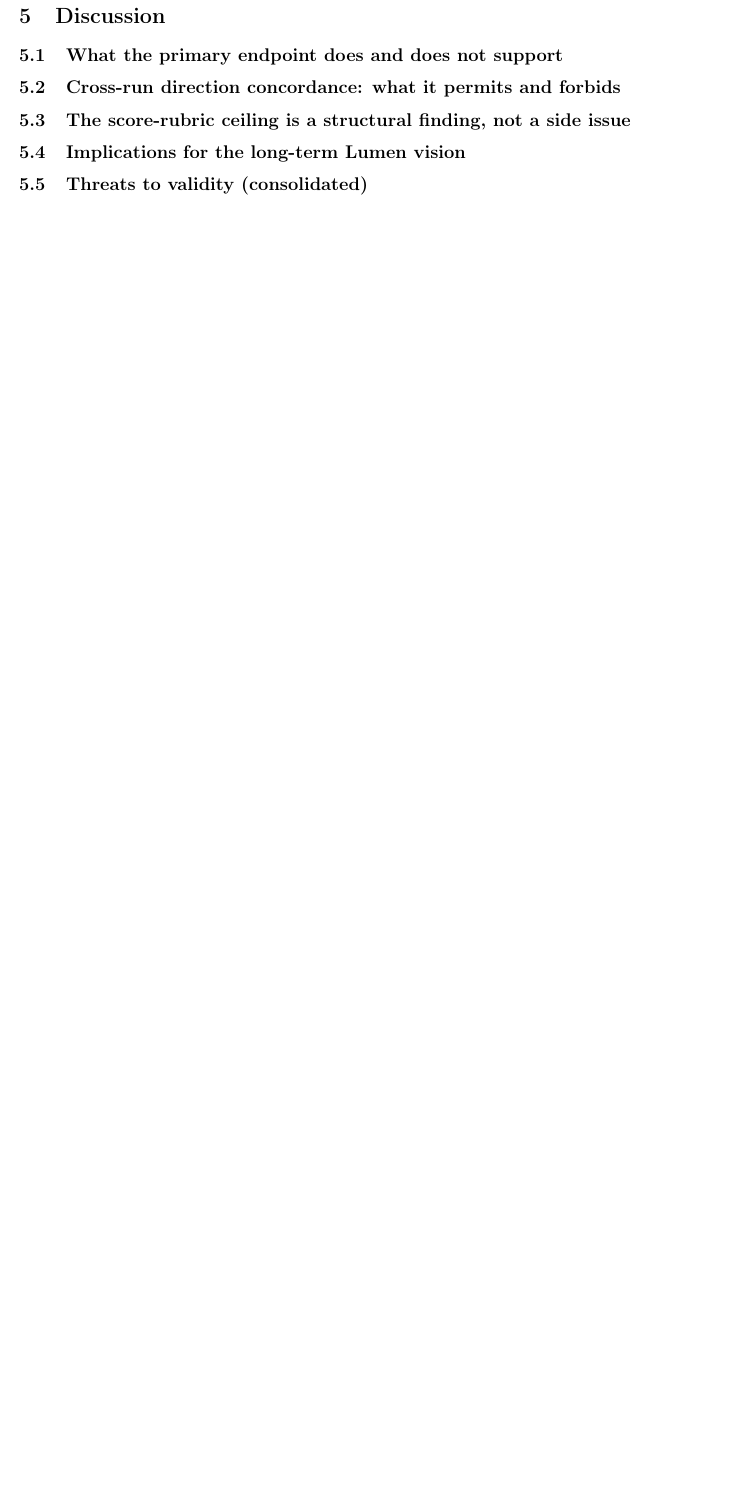
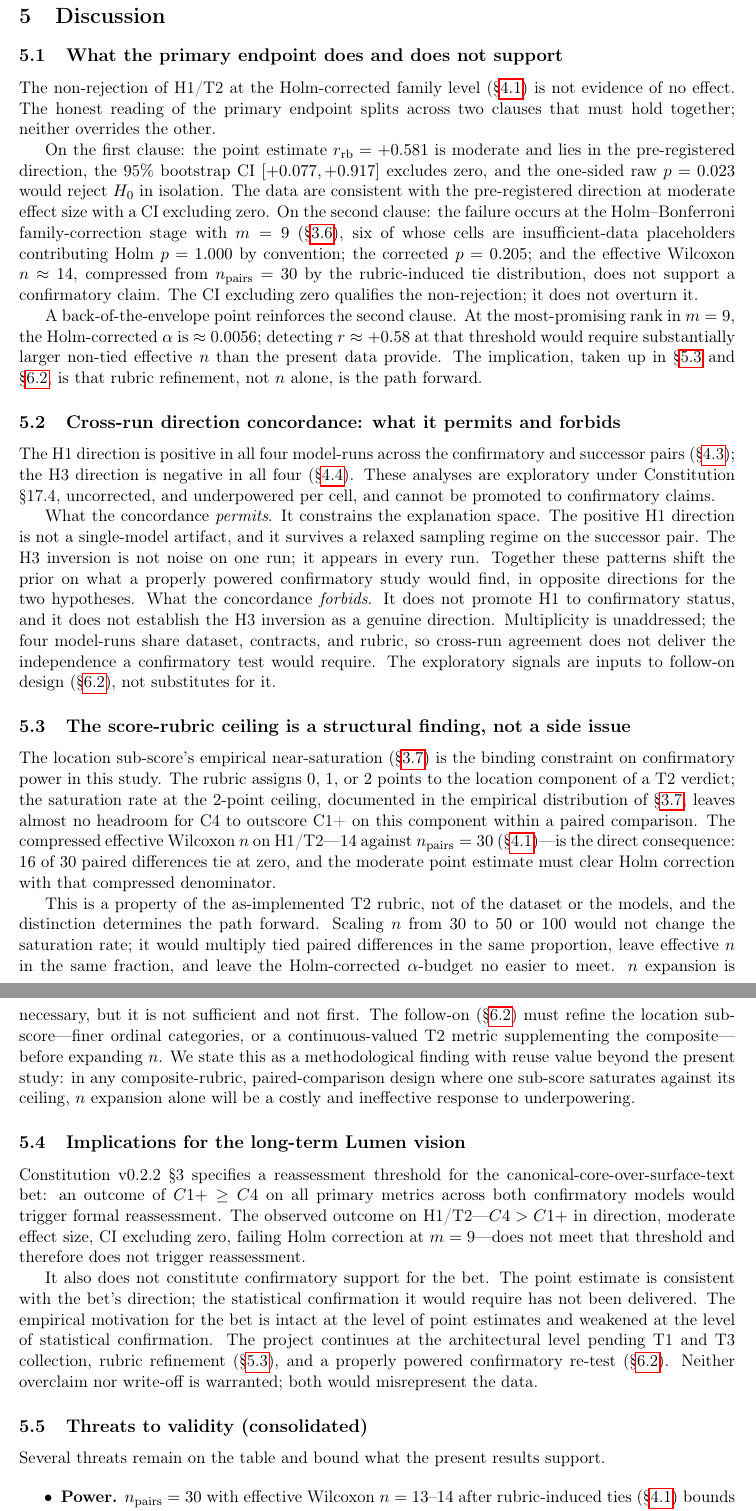
Before and after one commit to WhiteStoneTak/Lumen, a LaTeX paper (paper/main.tex): part of page 10 of 13 before the commit and two parts of pages 10 and 11 of 15 after it, the two joined at a grey line, cut so that both start at the same text, the shorter picture padded with empty space. Compiled offline with pdfLaTeX.

Commit message:
Draft prose for Discussion 5.1-5.5
Drafts the five Discussion subsections: primary-endpoint
interpretation, cross-run concordance (permit/forbid), the
score-rubric ceiling as a structural finding, long-term-vision
implications, and consolidated threats to validity. Exploratory
findings are not promoted to confirmatory claims; the rubric
ceiling is stated as a structural finding; the reassessment
threshold is reported as not triggered and not confirmatory.
Prose only; tables, figures, and numbers unchanged.

```diff
--- a/paper/main.tex
+++ b/paper/main.tex
@@ -772,64 +772,116 @@ branch C1$\rightarrow$C1+. (Optional supplementary figure.)}
 
 \subsection{What the primary endpoint does and does not support}
 \label{sec:5.1}
-% STUB (REVISED IN v2.1: CI use): The H1/T2 non-rejection is not evidence
-% of no effect. Point estimate r=+0.58 is moderate, AND the 95% bootstrap
-% CI [+0.077, +0.917] EXCLUDES ZERO; the one-sided raw p=0.023 would
-% reject in isolation; failure is at the family-correction stage with
-% m=9, six of which are insufficient-data placeholders. Honest reading:
-% data are CONSISTENT WITH the pre-registered direction at moderate
-% effect size with a CI that excludes zero, and the current effective
-% power (n≈14 after ties) does not support a confirmatory claim. Rubric
-% refinement, not n alone, is the path forward.
+The non-rejection of H1/T2 at the Holm-corrected family level
+(\S\ref{sec:4.1}) is not evidence of no effect. The honest reading
+of the primary endpoint splits across two clauses that must hold
+together; neither overrides the other.
+
+On the first clause: the point estimate $r_{\text{rb}} = +0.581$
+is moderate and lies in the pre-registered direction, the 95\%
+bootstrap CI $[+0.077, +0.917]$ excludes zero, and the one-sided
+raw $p = 0.023$ would reject $H_0$ in isolation. The data are
+consistent with the pre-registered direction at moderate effect
+size with a CI excluding zero. On the second clause: the failure
+occurs at the Holm--Bonferroni family-correction stage with
+$m = 9$ (\S\ref{sec:3.5}), six of whose cells are
+insufficient-data placeholders contributing Holm $p = 1.000$ by
+convention; the corrected $p = 0.205$; and the effective Wilcoxon
+$n \approx 14$, compressed from $n_{\text{pairs}} = 30$ by the
+rubric-induced tie distribution, does not support a confirmatory
+claim. The CI excluding zero qualifies the non-rejection; it does
+not overturn it.
+
+A back-of-the-envelope point reinforces the second clause. At the
+most-promising rank in $m = 9$, the Holm-corrected $\alpha$ is
+$\approx 0.0056$; detecting $r \approx +0.58$ at that threshold
+would require substantially larger non-tied effective $n$ than
+the present data provide. The implication, taken up in
+\S\ref{sec:5.3} and \S\ref{sec:6.2}, is that rubric refinement,
+not $n$ alone, is the path forward.
 
 \subsection{Cross-run direction concordance: what it permits and forbids}
 \label{sec:5.2}
-% STUB: H1 direction positive in all four model-runs; H3 direction
-% negative in all four. While exploratory and not multiplicity-controlled,
-% this pattern constrains the space of explanations: a single-model
-% artifact for H1 is ruled out, and the H3 inversion is not noise on a
-% single run. Exploratory signals do NOT promote H1 to confirmatory
-% status, but they do shift the prior on what a properly-powered
-% follow-up would find.
+The H1 direction is positive in all four model-runs across the
+confirmatory and successor pairs (\S\ref{sec:4.3}); the H3
+direction is negative in all four (\S\ref{sec:4.4}). These
+analyses are exploratory under Constitution \S17.4, uncorrected,
+and underpowered per cell, and cannot be promoted to confirmatory
+claims.
+
+What the concordance \emph{permits}. It constrains the explanation
+space. The positive H1 direction is not a single-model artifact,
+and it survives a relaxed sampling regime on the successor pair.
+The H3 inversion is not noise on one run; it appears in every
+run. Together these patterns shift the prior on what a properly
+powered confirmatory study would find, in opposite directions for
+the two hypotheses. What the concordance \emph{forbids}. It does
+not promote H1 to confirmatory status, and it does not establish
+the H3 inversion as a genuine direction. Multiplicity is
+unaddressed; the four model-runs share dataset, contracts, and
+rubric, so cross-run agreement does not deliver the independence a
+confirmatory test would require. The exploratory signals are
+inputs to follow-on design (\S\ref{sec:6.2}), not substitutes for
+it.
 
 \subsection{The score-rubric ceiling is a structural finding, not a side issue}
 \label{sec:5.3}
-% STUB: The location sub-score's empirical near-saturation (§3.6) is the
-% binding constraint on confirmatory power. This is a property of the
-% as-implemented T2 rubric, not of the dataset or models. Scaling n from
-% 30 to 50 or 100 would not change the saturation rate; it would only
-% multiply tied paired differences. The follow-up should refine the
-% location sub-score or supplement with a continuous T2 metric BEFORE
-% expanding n. Methodological finding with re-use value beyond this study.
+The location sub-score's empirical near-saturation
+(\S\ref{sec:3.6}) is the binding constraint on confirmatory power
+in this study. The rubric assigns $0$, $1$, or $2$ points to the
+location component of a T2 verdict; the saturation rate at the
+$2$-point ceiling, documented in the empirical distribution of
+\S\ref{sec:3.6}, leaves almost no headroom for C4 to outscore C1+
+on this component within a paired comparison. The compressed
+effective Wilcoxon $n$ on H1/T2---$14$ against $n_{\text{pairs}} =
+30$ (\S\ref{sec:4.1})---is the direct consequence: $16$ of $30$
+paired differences tie at zero, and the moderate point estimate
+must clear Holm correction with that compressed denominator.
+
+This is a property of the as-implemented T2 rubric, not of the
+dataset or the models, and the distinction determines the path
+forward. Scaling $n$ from $30$ to $50$ or $100$ would not change
+the saturation rate; it would multiply tied paired differences in
+the same proportion, leave effective $n$ in the same fraction,
+and leave the Holm-corrected $\alpha$-budget no easier to meet.
+$n$ expansion is necessary, but it is not sufficient and not
+first. The follow-on (\S\ref{sec:6.2}) must refine the location
+sub-score---finer ordinal categories, or a continuous-valued T2
+metric supplementing the composite---before expanding $n$. We
+state this as a methodological finding with reuse value beyond
+the present study: in any composite-rubric, paired-comparison
+design where one sub-score saturates against its ceiling, $n$
+expansion alone will be a costly and ineffective response to
+underpowering.
 
 \subsection{Implications for the long-term Lumen vision}
 \label{sec:5.4}
-% STUB: Constitution v0.2.2 §3 specifies a reassessment threshold for
-% the canonical-core-over-surface-text bet: an outcome of C1+≥C4 on all
-% primary metrics across both confirmatory models would have triggered
-% formal reassessment. The observed outcome — C4>C1+ in direction with
-% moderate effect size and a CI excluding zero, failing Holm — does NOT
-% trigger reassessment, nor confirmatory support. The bet's empirical
-% motivation remains intact at the level of point estimates and weakened
-% at the level of statistical confirmation; the project continues at the
-% architectural level pending T1/T3 collection, rubric refinement, and a
-% properly-powered confirmatory re-test.
+Constitution v0.2.2 \S3 specifies a reassessment threshold for
+the canonical-core-over-surface-text bet: an outcome of
+$C1+ \geq C4$ on all primary metrics across both confirmatory
+models would trigger formal reassessment. The observed outcome on
+H1/T2---$C4 > C1+$ in direction, moderate effect size, CI
+excluding zero, failing Holm correction at $m = 9$---does not
+meet that threshold and therefore does not trigger reassessment.
+
+It also does not constitute confirmatory support for the bet.
+The point estimate is consistent with the bet's direction; the
+statistical confirmation it would require has not been delivered.
+The empirical motivation for the bet is intact at the level of
+point estimates and weakened at the level of statistical
+confirmation. The project continues at the architectural level
+pending T1 and T3 collection, rubric refinement
+(\S\ref{sec:5.3}), and a properly powered confirmatory re-test
+(\S\ref{sec:6.2}). Neither overclaim nor write-off is warranted;
+both would misrepresent the data.
 
 \subsection{Threats to validity (consolidated)}
 \label{sec:5.5}
-% STUB (REVISED IN v2.1: domain skew added): we acknowledge —
-%   • n=30 with effective n=13–14 after ties (power bound)
-%   • T1 and T3 uncollected — six confirmatory cells scope-limited
-%   • Dataset domain skew — approximately two-thirds (20 of 30) of
-%     retained functions are list/array operations; results may not
-%     generalize uniformly to arithmetic, parsing, or string-heavy
-%     domains.
-%   • Author-reviewed contracts — single-evaluator residual variance,
-%     held constant between C1+ and C4 by construction
-%   • Two providers, two generations — frontier LLM landscape not
-%     fully covered
-%   • Non-recursive single-function — Constitution-mandated 90-day
-%     scope restriction
-%   • Information parity is operational, not absolute — see §3.2
-%     residual asymmetry note; round-trip validation is journal-version
-%     follow-on work (Appendix D).
+Several threats remain on the table and bound what the present
+results support.
+
+\begin{itemize}
+\item \textbf{Power.} $n_{\text{pairs}} = 30$ with effective
+  Wilcoxon $n = 13$--$14$ after rubric-induced ties
+  (\S\ref{sec:4.1}) bounds power on every confirmatory cell.
+\item \textbf{Family completeness.} T1 and T3 were uncollected
```
Also changed, not shown: paper/main.tex (20 more changed lines).
